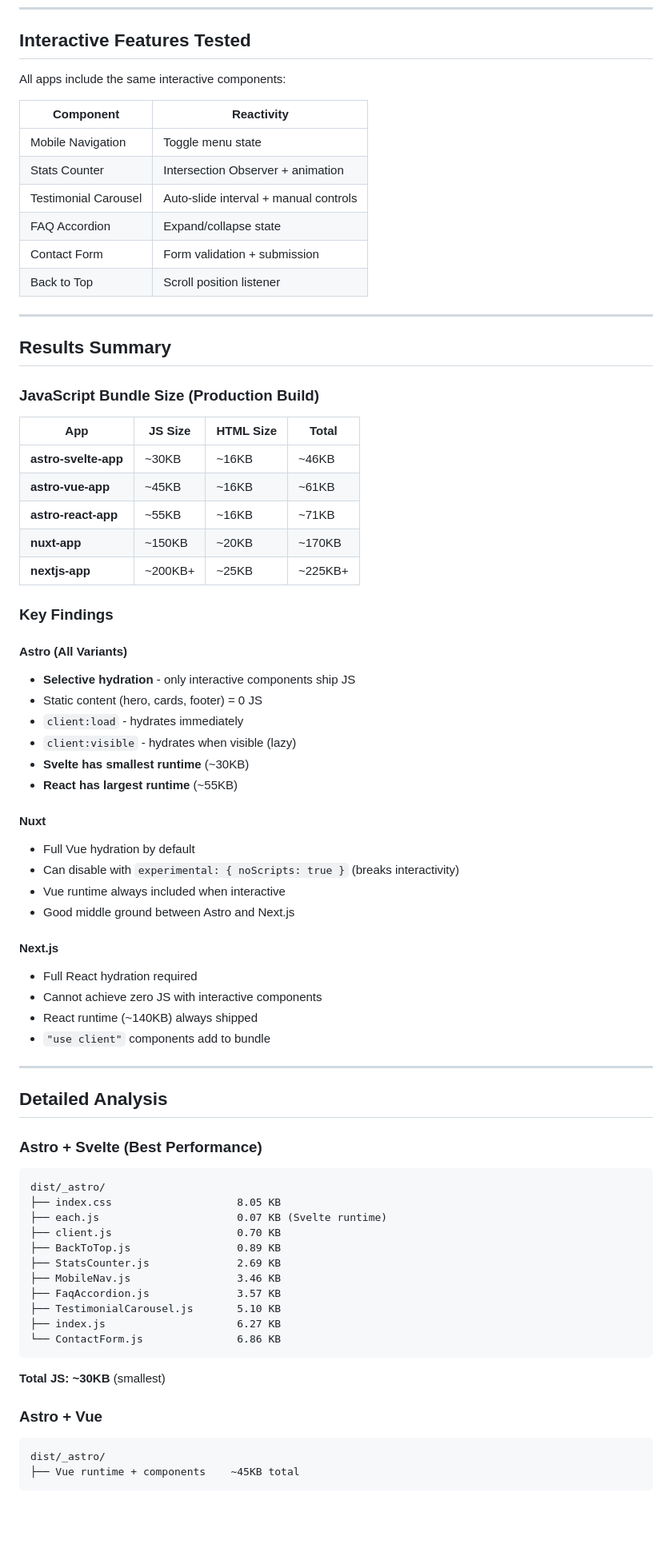
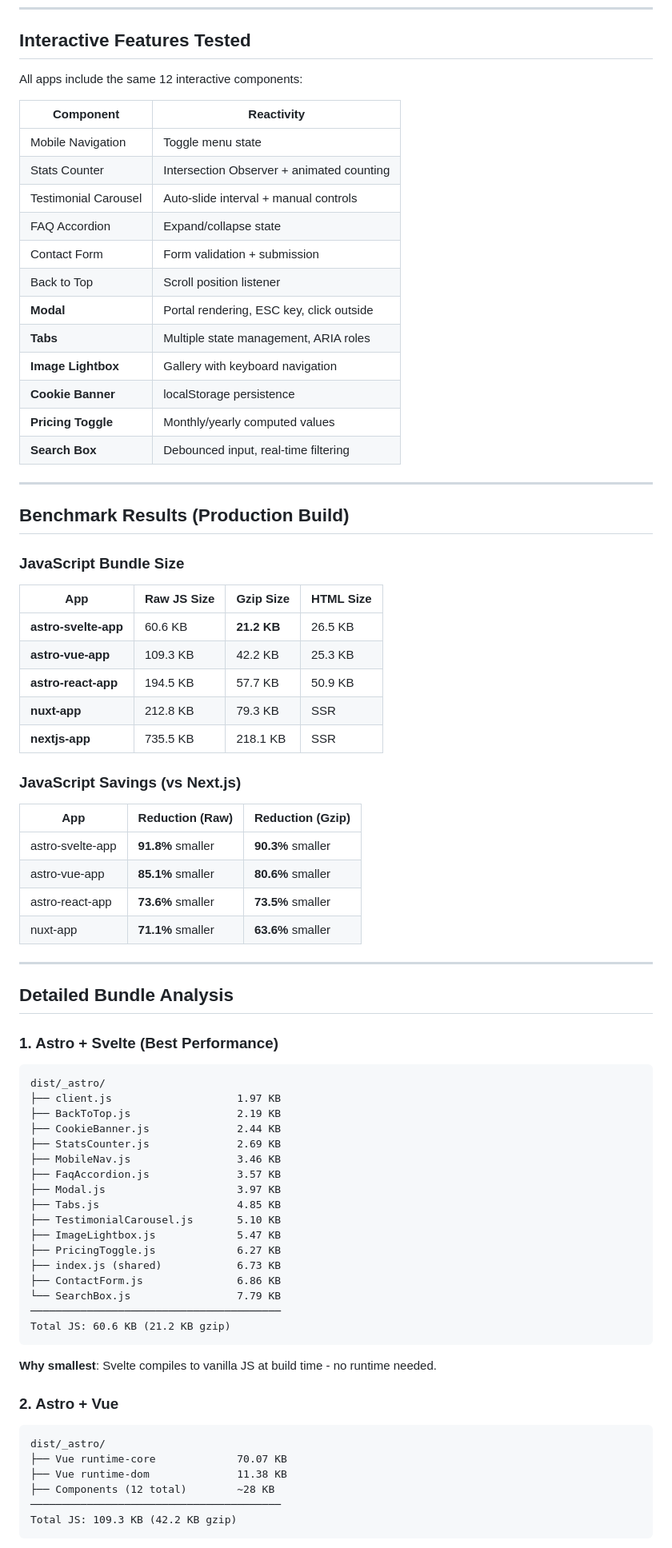
Before and after one commit to danceinthefake/hydration-comparison, a Markdown page: RESULTS.md, the part around one of its changes. Shown at 80% size. GitHub-like rendering; blank space fills up the shorter version.

Commit message:
Update Result document

````diff
--- a/RESULTS.md
+++ b/RESULTS.md
@@ -18,79 +18,82 @@ This project compares **hydration behavior** across different frameworks when bu
 
 ## Interactive Features Tested
 
-All apps include the same interactive components:
+All apps include the same 12 interactive components:
 
 | Component | Reactivity |
 |-----------|------------|
 | Mobile Navigation | Toggle menu state |
-| Stats Counter | Intersection Observer + animation |
+| Stats Counter | Intersection Observer + animated counting |
 | Testimonial Carousel | Auto-slide interval + manual controls |
 | FAQ Accordion | Expand/collapse state |
 | Contact Form | Form validation + submission |
 | Back to Top | Scroll position listener |
+| **Modal** | Portal rendering, ESC key, click outside |
+| **Tabs** | Multiple state management, ARIA roles |
+| **Image Lightbox** | Gallery with keyboard navigation |
+| **Cookie Banner** | localStorage persistence |
+| **Pricing Toggle** | Monthly/yearly computed values |
+| **Search Box** | Debounced input, real-time filtering |
 
 ---
 
-## Results Summary
+## Benchmark Results (Production Build)
 
-### JavaScript Bundle Size (Production Build)
+### JavaScript Bundle Size
 
-| App | JS Size | HTML Size | Total |
-|-----|---------|-----------|-------|
-| **astro-svelte-app** | ~30KB | ~16KB | ~46KB |
-| **astro-vue-app** | ~45KB | ~16KB | ~61KB |
-| **astro-react-app** | ~55KB | ~16KB | ~71KB |
-| **nuxt-app** | ~150KB | ~20KB | ~170KB |
-| **nextjs-app** | ~200KB+ | ~25KB | ~225KB+ |
+| App | Raw JS Size | Gzip Size | HTML Size |
+|-----|-------------|-----------|-----------|
+| **astro-svelte-app** | 60.6 KB | **21.2 KB** | 26.5 KB |
+| **astro-vue-app** | 109.3 KB | 42.2 KB | 25.3 KB |
+| **astro-react-app** | 194.5 KB | 57.7 KB | 50.9 KB |
+| **nuxt-app** | 212.8 KB | 79.3 KB | SSR |
+| **nextjs-app** | 735.5 KB | 218.1 KB | SSR |
 
-### Key Findings
+### JavaScript Savings (vs Next.js)
 
-#### Astro (All Variants)
-- **Selective hydration** - only interactive components ship JS
-- Static content (hero, cards, footer) = 0 JS
-- `client:load` - hydrates immediately
-- `client:visible` - hydrates when visible (lazy)
-- **Svelte has smallest runtime** (~30KB)
-- **React has largest runtime** (~55KB)
-
-#### Nuxt
-- Full Vue hydration by default
-- Can disable with `experimental: { noScripts: true }` (breaks interactivity)
-- Vue runtime always included when interactive
-- Good middle ground between Astro and Next.js
-
-#### Next.js
-- Full React hydration required
-- Cannot achieve zero JS with interactive components
-- React runtime (~140KB) always shipped
-- `"use client"` components add to bundle
+| App | Reduction (Raw) | Reduction (Gzip) |
+|-----|-----------------|------------------|
+| astro-svelte-app | **91.8%** smaller | **90.3%** smaller |
+| astro-vue-app | **85.1%** smaller | **80.6%** smaller |
+| astro-react-app | **73.6%** smaller | **73.5%** smaller |
+| nuxt-app | **71.1%** smaller | **63.6%** smaller |
 
 ---
 
-## Detailed Analysis
+## Detailed Bundle Analysis
 
-### Astro + Svelte (Best Performance)
+### 1. Astro + Svelte (Best Performance)
 
 ```
 dist/_astro/
-├── index.css                    8.05 KB
-├── each.js                      0.07 KB (Svelte runtime)
-├── client.js                    0.70 KB
-├── BackToTop.js                 0.89 KB
+├── client.js                    1.97 KB
+├── BackToTop.js                 2.19 KB
+├── CookieBanner.js              2.44 KB
 ├── StatsCounter.js              2.69 KB
 ├── MobileNav.js                 3.46 KB
 ├── FaqAccordion.js              3.57 KB
+├── Modal.js                     3.97 KB
+├── Tabs.js                      4.85 KB
 ├── TestimonialCarousel.js       5.10 KB
-├── index.js                     6.27 KB
-└── ContactForm.js               6.86 KB
+├── ImageLightbox.js             5.47 KB
+├── PricingToggle.js             6.27 KB
+├── index.js (shared)            6.73 KB
+├── ContactForm.js               6.86 KB
+└── SearchBox.js                 7.79 KB
+────────────────────────────────────────
+Total JS: 60.6 KB (21.2 KB gzip)
 ```
 
-**Total JS: ~30KB** (smallest)
+**Why smallest**: Svelte compiles to vanilla JS at build time - no runtime needed.
 
-### Astro + Vue
+### 2. Astro + Vue
 
 ```
 dist/_astro/
-├── Vue runtime + components    ~45KB total
+├── Vue runtime-core             70.07 KB
+├── Vue runtime-dom              11.38 KB
+├── Components (12 total)        ~28 KB
+────────────────────────────────────────
+Total JS: 109.3 KB (42.2 KB gzip)
 ```
 
````
Also changed, not shown: other parts of RESULTS.md (+96 -62 lines).
